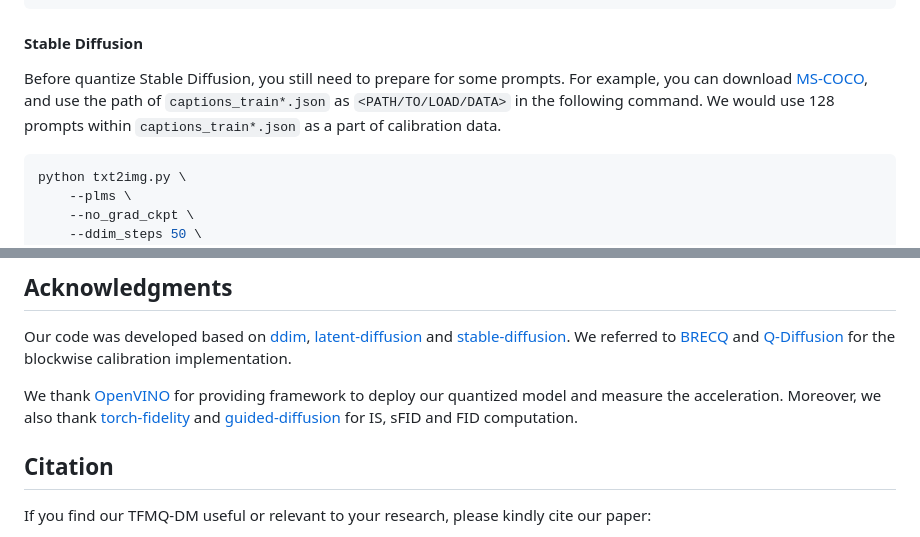
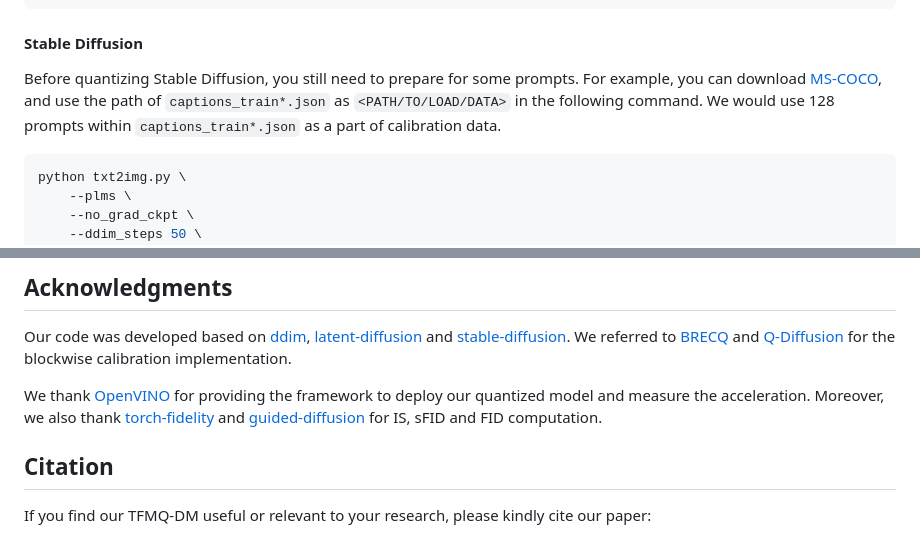
Before and after one commit to ModelTC/TFMQ-DM, a Markdown page: README.md, 2 parts joined by grey strips. Drawn GitHub-style.

````diff
--- a/README.md
+++ b/README.md
@@ -170,7 +174,7 @@ python latent_imagenet_diffusion.py \
 
 #### Stable Diffusion
 
-Before quantize Stable Diffusion, you still need to prepare for some prompts. For example, you can download [MS-COCO](https://cocodataset.org/#download), and use the path of `captions_train*.json` as `<PATH/TO/LOAD/DATA>` in the following command. We would use 128 prompts within `captions_train*.json` as a part of calibration data.
+Before quantizing Stable Diffusion, you still need to prepare for some prompts. For example, you can download [MS-COCO](https://cocodataset.org/#download), and use the path of `captions_train*.json` as `<PATH/TO/LOAD/DATA>` in the following command. We would use 128 prompts within `captions_train*.json` as a part of calibration data.
 
 ```bash
 python txt2img.py \
@@ -319,7 +323,7 @@ python txt2img.py \
 
 Our code was developed based on [ddim](https://github.com/ermongroup/ddim), [latent-diffusion](https://github.com/CompVis/latent-diffusion) and [stable-diffusion](https://github.com/CompVis/stable-diffusion). We referred to [BRECQ](https://github.com/yhhhli/BRECQ) and [Q-Diffusion](https://github.com/Xiuyu-Li/q-diffusion) for the blockwise calibration implementation.
 
-We thank [OpenVINO](https://github.com/openvinotoolkit/openvino) for providing framework to deploy our quantized model and measure the acceleration. Moreover, we also thank [torch-fidelity](https://github.com/toshas/torch-fidelity) and  [guided-diffusion](https://github.com/openai/guided-diffusion) for IS, sFID and FID computation.
+We thank [OpenVINO](https://github.com/openvinotoolkit/openvino) for providing the framework to deploy our quantized model and measure the acceleration. Moreover, we also thank [torch-fidelity](https://github.com/toshas/torch-fidelity) and  [guided-diffusion](https://github.com/openai/guided-diffusion) for IS, sFID and FID computation.
 
 ## Citation
 
````
Also changed, not shown: other parts of README.md (+12 -8 lines).
